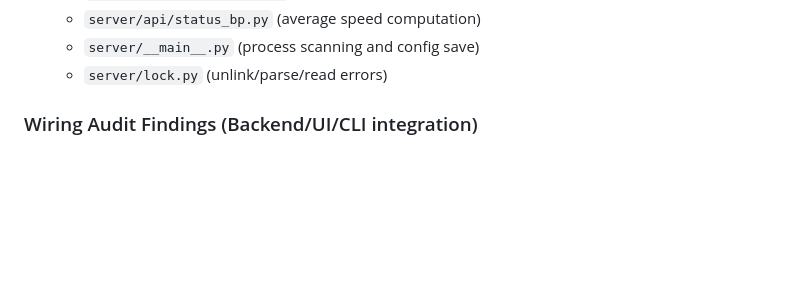
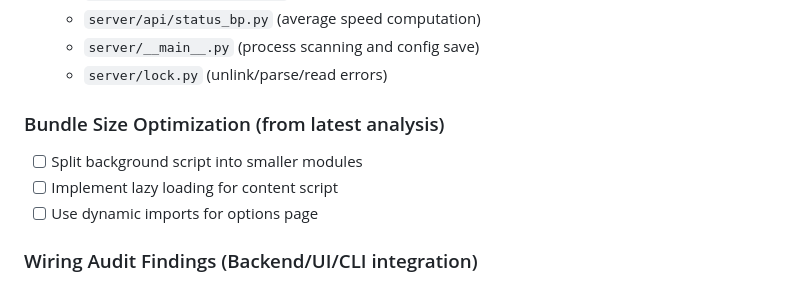
Before and after one commit to joeording3/enhanced-video-downloader-2024, a Markdown page: TODO.md, the part around the change. GitHub-like rendering; blank space fills up the shorter version.

Commit message:
chore(todo): add bundle analysis recommendations (background split, content lazy-load, options dynamic imports)

```diff
--- a/TODO.md
+++ b/TODO.md
@@ -25,6 +25,12 @@ Urgent Tasks:
   - `server/api/status_bp.py` (average speed computation)
   - `server/__main__.py` (process scanning and config save)
   - `server/lock.py` (unlink/parse/read errors)
+
+### Bundle Size Optimization (from latest analysis)
+
+- [ ] Split background script into smaller modules
+- [ ] Implement lazy loading for content script
+- [ ] Use dynamic imports for options page
 
 ### Wiring Audit Findings (Backend/UI/CLI integration)
 
```
